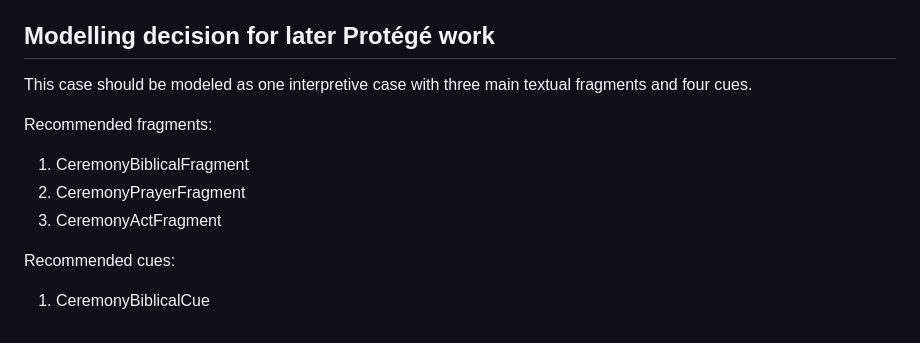
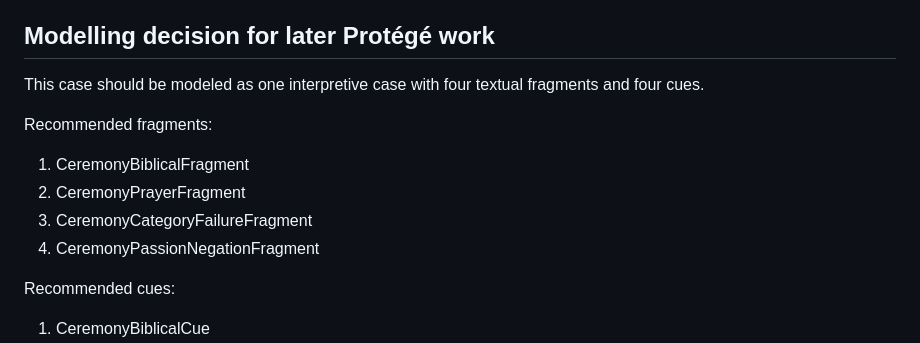
Before and after one commit to Chiarag711/lector-in-graphula, a Markdown page: case-notes/ceremony.md, the part around the change. Drawn GitHub-style.

Commit message:
Update textual fragments in Ceremony case notes

```diff
--- a/case-notes/ceremony.md
+++ b/case-notes/ceremony.md
@@ -141,12 +141,13 @@ The Ceremony case shows how the text constructs a Model Reader capable of recogn
 
 ## Modelling decision for later Protégé work
 
-This case should be modeled as one interpretive case with three main textual fragments and four cues.
+This case should be modeled as one interpretive case with four textual fragments and four cues.
 
 Recommended fragments:
 1. CeremonyBiblicalFragment
 2. CeremonyPrayerFragment
-3. CeremonyActFragment
+3. CeremonyCategoryFailureFragment
+4. CeremonyPassionNegationFragment
 
 Recommended cues:
 1. CeremonyBiblicalCue
```
